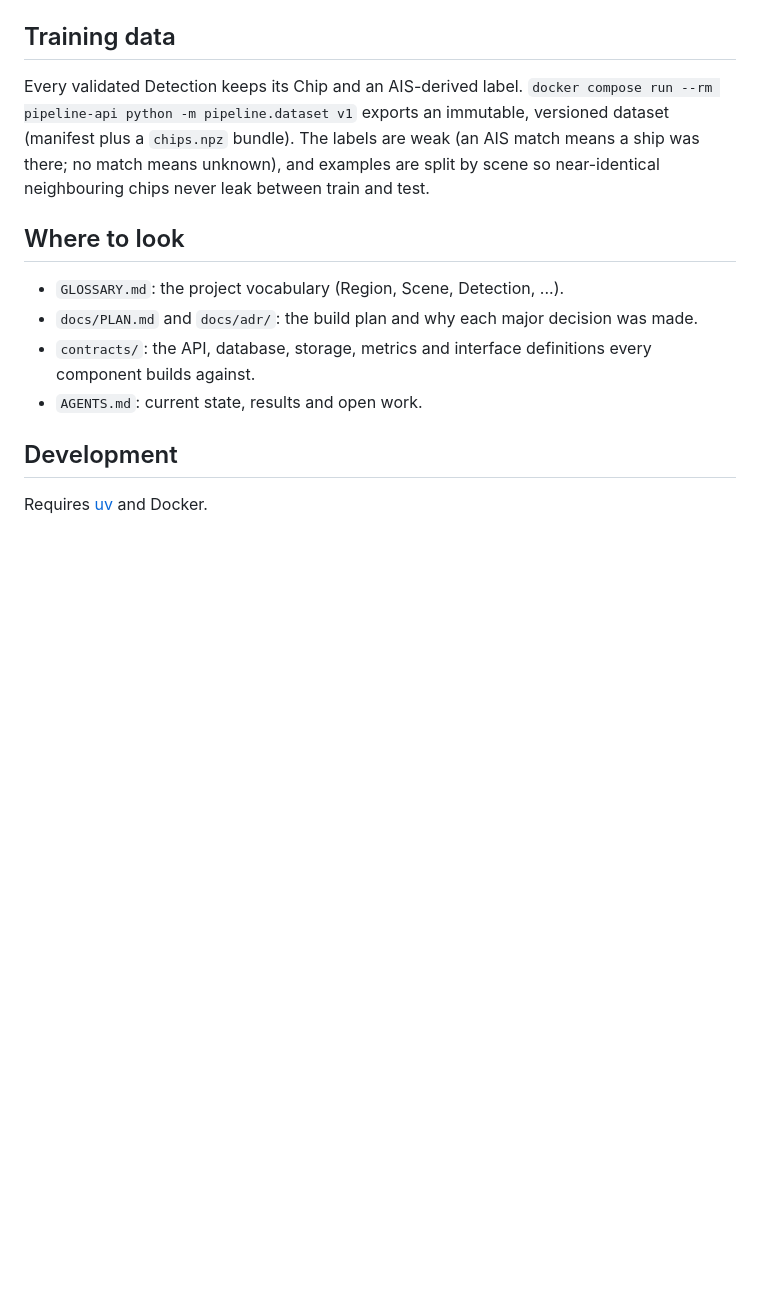
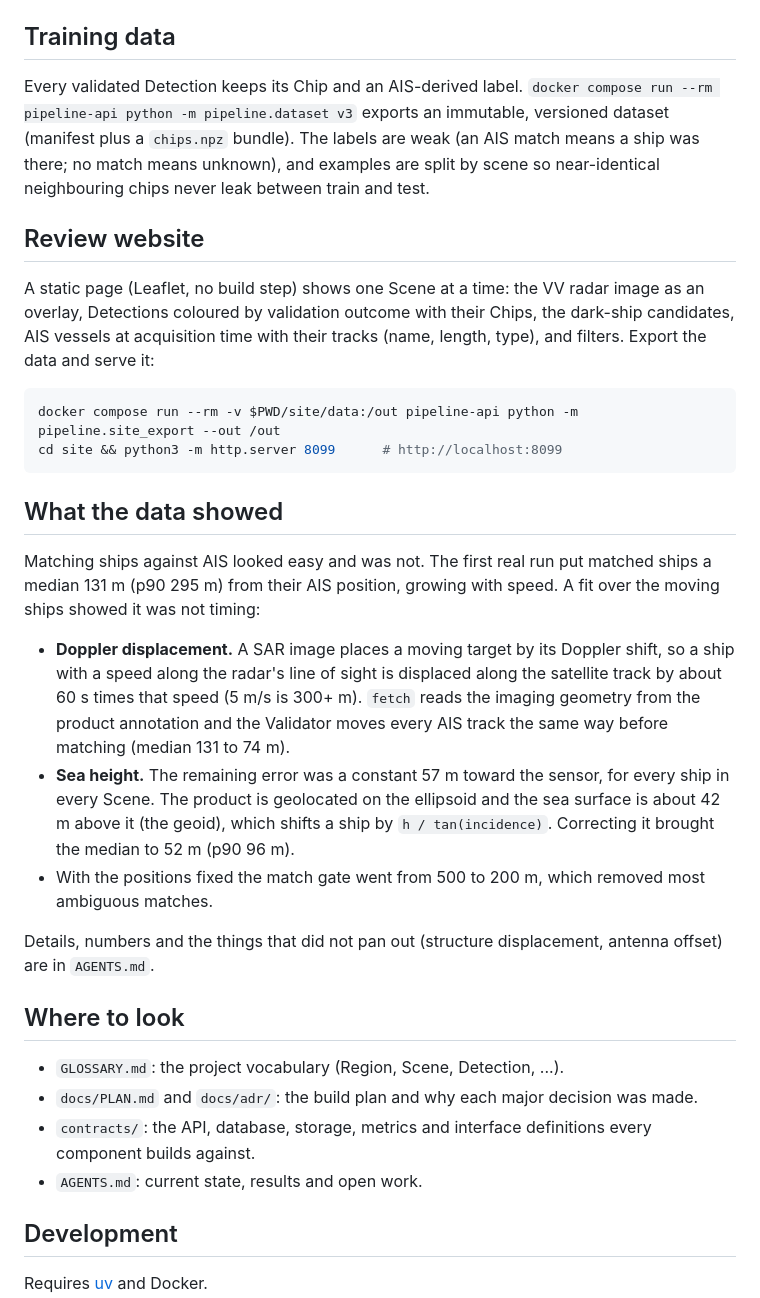
Before and after one commit to Voytech-0/sar-ship-locator, a Markdown page: README.md, the part around the change. Rendered like a GitHub page; blank space fills up the shorter version.

Commit message:
README: review website and what the matching analysis showed

````diff
--- a/README.md
+++ b/README.md
@@ -37,7 +37,26 @@ Airflow only orchestrates; pipeline-api runs every stage as an async job ┘   P
 
 ## Training data
 
-Every validated Detection keeps its Chip and an AIS-derived label. `docker compose run --rm pipeline-api python -m pipeline.dataset v1` exports an immutable, versioned dataset (manifest plus a `chips.npz` bundle). The labels are weak (an AIS match means a ship was there; no match means unknown), and examples are split by scene so near-identical neighbouring chips never leak between train and test.
+Every validated Detection keeps its Chip and an AIS-derived label. `docker compose run --rm pipeline-api python -m pipeline.dataset v3` exports an immutable, versioned dataset (manifest plus a `chips.npz` bundle). The labels are weak (an AIS match means a ship was there; no match means unknown), and examples are split by scene so near-identical neighbouring chips never leak between train and test.
+
+## Review website
+
+A static page (Leaflet, no build step) shows one Scene at a time: the VV radar image as an overlay, Detections coloured by validation outcome with their Chips, the dark-ship candidates, AIS vessels at acquisition time with their tracks (name, length, type), and filters. Export the data and serve it:
+
+```sh
+docker compose run --rm -v $PWD/site/data:/out pipeline-api python -m pipeline.site_export --out /out
+cd site && python3 -m http.server 8099      # http://localhost:8099
+```
+
+## What the data showed
+
+Matching ships against AIS looked easy and was not. The first real run put matched ships a median 131 m (p90 295 m) from their AIS position, growing with speed. A fit over the moving ships showed it was not timing:
+
+- **Doppler displacement.** A SAR image places a moving target by its Doppler shift, so a ship with a speed along the radar's line of sight is displaced along the satellite track by about 60 s times that speed (5 m/s is 300+ m). `fetch` reads the imaging geometry from the product annotation and the Validator moves every AIS track the same way before matching (median 131 to 74 m).
+- **Sea height.** The remaining error was a constant 57 m toward the sensor, for every ship in every Scene. The product is geolocated on the ellipsoid and the sea surface is about 42 m above it (the geoid), which shifts a ship by `h / tan(incidence)`. Correcting it brought the median to 52 m (p90 96 m).
+- With the positions fixed the match gate went from 500 to 200 m, which removed most ambiguous matches.
+
+Details, numbers and the things that did not pan out (structure displacement, antenna offset) are in `AGENTS.md`.
 
 ## Where to look
 
````
